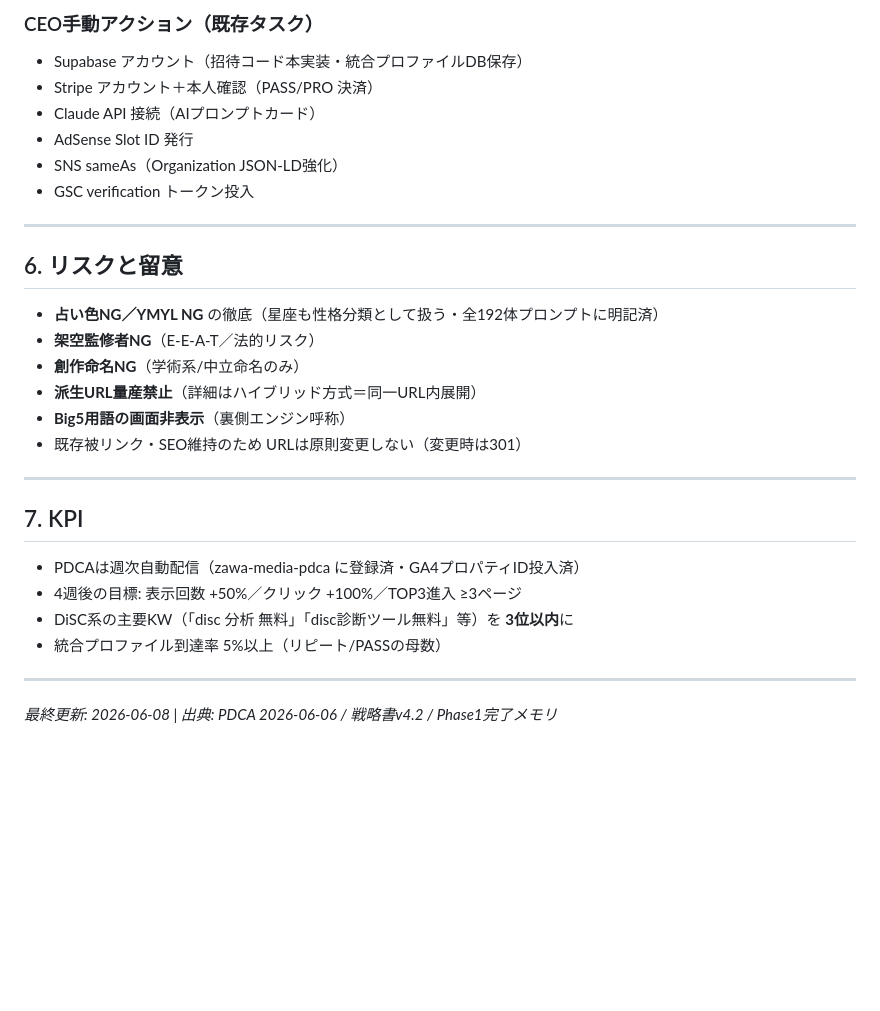
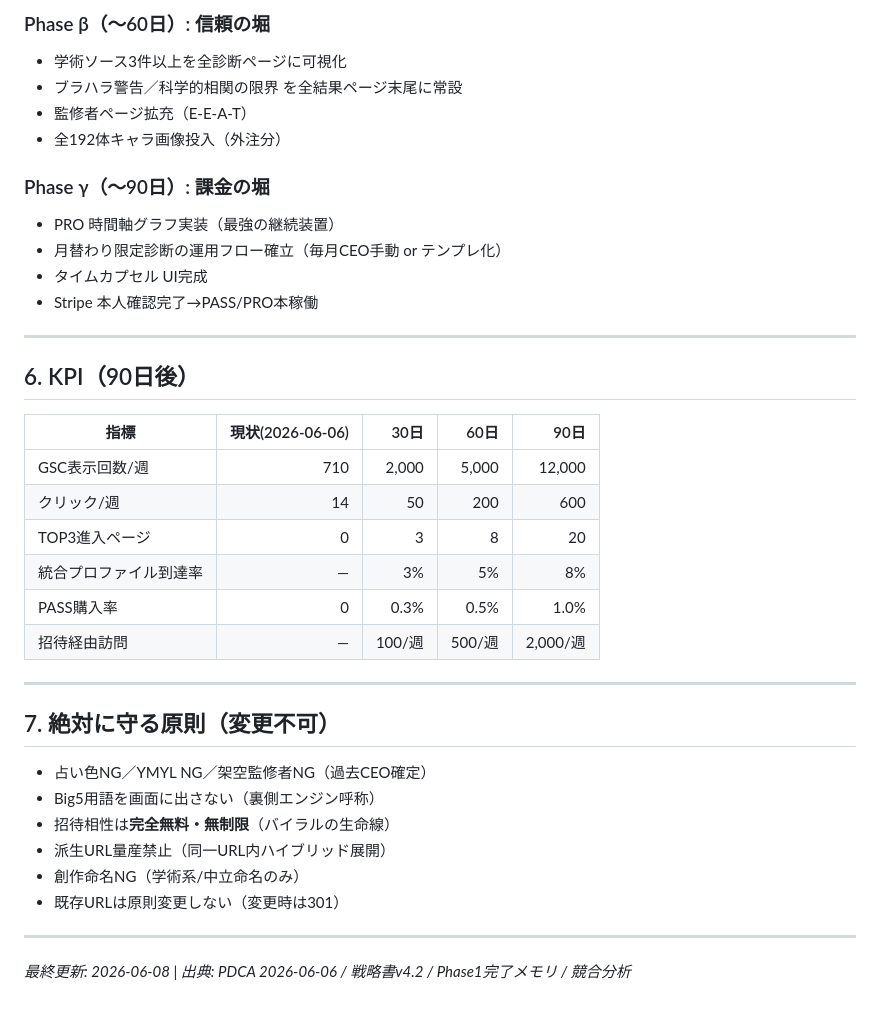
Before and after one commit to zawabee1114-boop/shindan-navi-jp, a Markdown page: docs/SITE_STRATEGY_2026-06-08.md, the part around one of its changes. GitHub-like rendering; blank space fills up the shorter version.

```diff
--- a/docs/SITE_STRATEGY_2026-06-08.md
+++ b/docs/SITE_STRATEGY_2026-06-08.md
@@ -95,32 +121,40 @@ C:\Users\ZAWA\repos\shindan-navi-jp\docs\PAGE_LIST_96_外注用.md
 
-### CEO手動アクション（既存タスク）
-- Supabase アカウント（招待コード本実装・統合プロファイルDB保存）
-- Stripe アカウント＋本人確認（PASS/PRO 決済）
-- Claude API 接続（AIプロンプトカード）
-- AdSense Slot ID 発行
-- SNS sameAs（Organization JSON-LD強化）
-- GSC verification トークン投入
+### Phase β（〜60日）: 信頼の堀
+- 学術ソース3件以上を全診断ページに可視化
+- ブラハラ警告／科学的相関の限界 を全結果ページ末尾に常設
+- 監修者ページ拡充（E-E-A-T）
+- 全192体キャラ画像投入（外注分）
+
+### Phase γ（〜90日）: 課金の堀
+- PRO 時間軸グラフ実装（最強の継続装置）
+- 月替わり限定診断の運用フロー確立（毎月CEO手動 or テンプレ化）
+- タイムカプセル UI完成
+- Stripe 本人確認完了→PASS/PRO本稼働
 
 ---
 
-## 6. リスクと留意
+## 6. KPI（90日後）
 
-- **占い色NG／YMYL NG** の徹底（星座も性格分類として扱う・全192体プロンプトに明記済）
-- **架空監修者NG**（E-E-A-T／法的リスク）
-- **創作命名NG**（学術系/中立命名のみ）
-- **派生URL量産禁止**（詳細はハイブリッド方式＝同一URL内展開）
-- **Big5用語の画面非表示**（裏側エンジン呼称）
-- 既存被リンク・SEO維持のため URLは原則変更しない（変更時は301）
+| 指標 | 現状(2026-06-06) | 30日 | 60日 | 90日 |
+|---|---:|---:|---:|---:|
+| GSC表示回数/週 | 710 | 2,000 | 5,000 | 12,000 |
+| クリック/週 | 14 | 50 | 200 | 600 |
+| TOP3進入ページ | 0 | 3 | 8 | 20 |
+| 統合プロファイル到達率 | — | 3% | 5% | 8% |
+| PASS購入率 | 0 | 0.3% | 0.5% | 1.0% |
+| 招待経由訪問 | — | 100/週 | 500/週 | 2,000/週 |
 
 ---
 
-## 7. KPI
+## 7. 絶対に守る原則（変更不可）
 
-- PDCAは週次自動配信（zawa-media-pdca に登録済・GA4プロパティID投入済）
-- 4週後の目標: 表示回数 +50%／クリック +100%／TOP3進入 ≥3ページ
-- DiSC系の主要KW（「disc 分析 無料」「disc診断ツール無料」等）を **3位以内**に
-- 統合プロファイル到達率 5%以上（リピート/PASSの母数）
+- 占い色NG／YMYL NG／架空監修者NG（過去CEO確定）
+- Big5用語を画面に出さない（裏側エンジン呼称）
+- 招待相性は**完全無料・無制限**（バイラルの生命線）
+- 派生URL量産禁止（同一URL内ハイブリッド展開）
+- 創作命名NG（学術系/中立命名のみ）
+- 既存URLは原則変更しない（変更時は301）
 
 ---
 
-*最終更新: 2026-06-08 | 出典: PDCA 2026-06-06 / 戦略書v4.2 / Phase1完了メモリ*
+*最終更新: 2026-06-08 | 出典: PDCA 2026-06-06 / 戦略書v4.2 / Phase1完了メモリ / 競合分析*
```
Also changed, not shown: other parts of docs/SITE_STRATEGY_2026-06-08.md (+95 -69 lines).
